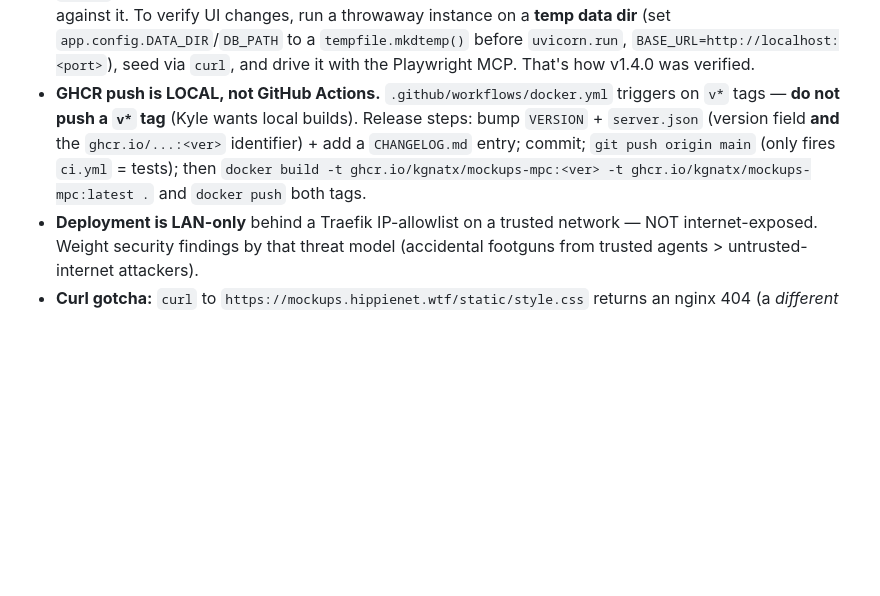
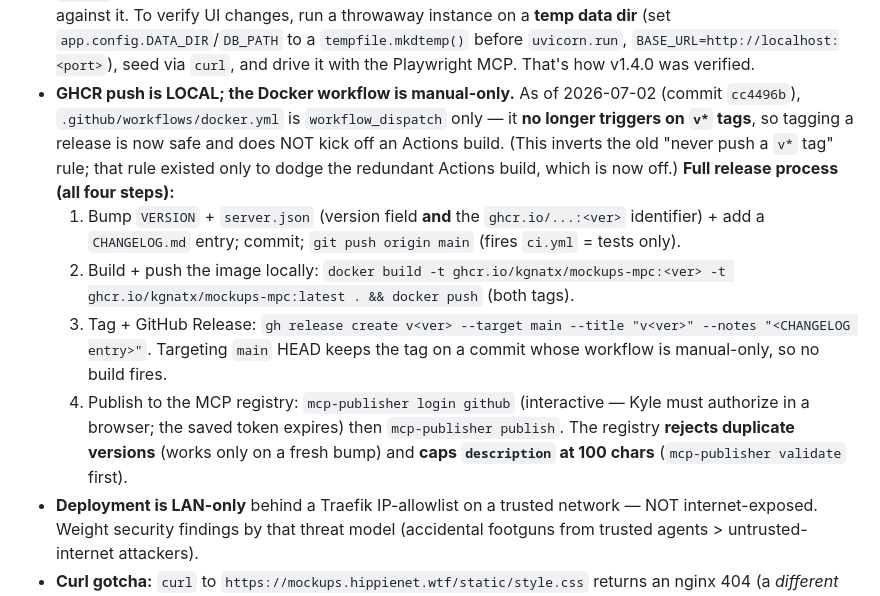
Before and after one commit to kgNatx/mockups-mpc, a Markdown page: docs/handoffs/2026-06-05-post-review-followups.md, the part around the change. Rendered like a GitHub page; blank space fills up the shorter version.

```diff
--- a/docs/handoffs/2026-06-05-post-review-followups.md
+++ b/docs/handoffs/2026-06-05-post-review-followups.md
@@ -154,13 +154,25 @@ on purpose. Only revisit if Kyle reports visible title-scroll glitches.
   `tempfile.mkdtemp()` before `uvicorn.run`, `BASE_URL=http://localhost:<port>`),
   seed via `curl`, and drive it with the Playwright MCP. That's how v1.4.0 was
   verified.
-- **GHCR push is LOCAL, not GitHub Actions.** `.github/workflows/docker.yml`
-  triggers on `v*` tags — **do not push a `v*` tag** (Kyle wants local builds).
-  Release steps: bump `VERSION` + `server.json` (version field **and** the
-  `ghcr.io/...:<ver>` identifier) + add a `CHANGELOG.md` entry; commit; `git push
-  origin main` (only fires `ci.yml` = tests); then
-  `docker build -t ghcr.io/kgnatx/mockups-mpc:<ver> -t ghcr.io/kgnatx/mockups-mpc:latest .`
-  and `docker push` both tags.
+- **GHCR push is LOCAL; the Docker workflow is manual-only.** As of 2026-07-02
+  (commit `cc4496b`), `.github/workflows/docker.yml` is `workflow_dispatch` only —
+  it **no longer triggers on `v*` tags**, so tagging a release is now safe and does
+  NOT kick off an Actions build. (This inverts the old "never push a `v*` tag" rule;
+  that rule existed only to dodge the redundant Actions build, which is now off.)
+  **Full release process (all four steps):**
+  1. Bump `VERSION` + `server.json` (version field **and** the `ghcr.io/...:<ver>`
+     identifier) + add a `CHANGELOG.md` entry; commit; `git push origin main`
+     (fires `ci.yml` = tests only).
+  2. Build + push the image locally:
+     `docker build -t ghcr.io/kgnatx/mockups-mpc:<ver> -t ghcr.io/kgnatx/mockups-mpc:latest . && docker push` (both tags).
+  3. Tag + GitHub Release:
+     `gh release create v<ver> --target main --title "v<ver>" --notes "<CHANGELOG entry>"`.
+     Targeting `main` HEAD keeps the tag on a commit whose workflow is manual-only,
+     so no build fires.
+  4. Publish to the MCP registry: `mcp-publisher login github` (interactive — Kyle
+     must authorize in a browser; the saved token expires) then `mcp-publisher
+     publish`. The registry **rejects duplicate versions** (works only on a fresh
+     bump) and **caps `description` at 100 chars** (`mcp-publisher validate` first).
 - **Deployment is LAN-only** behind a Traefik IP-allowlist on a trusted network —
   NOT internet-exposed. Weight security findings by that threat model (accidental
   footguns from trusted agents > untrusted-internet attackers).
```
Also changed, not shown: docs/handoffs/2026-07-02-promotion-and-release-hygiene.md (added, +68 -0 lines).
